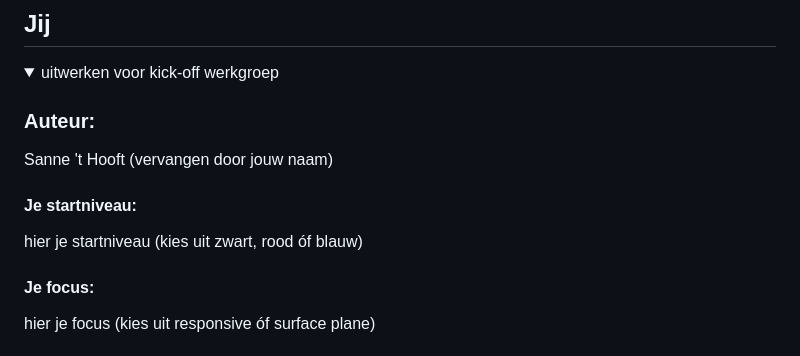
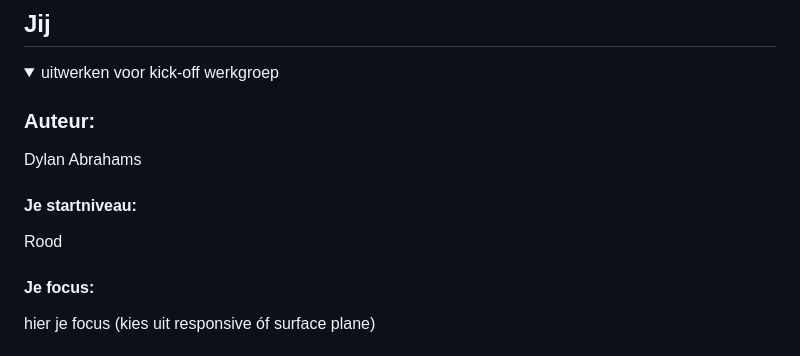
Before and after one commit to DylanAbrahams/Dylan-FED, a Markdown page: README.md, the part around the change. Rendered like a GitHub page.

```diff
--- a/README.md
+++ b/README.md
@@ -16,10 +16,10 @@ Nb. Door *open* toe te voegen aan een *details* element kun je deze standaard op
   <summary>uitwerken voor kick-off werkgroep</summary>
 
   ### Auteur:
-  Sanne 't Hooft (vervangen door jouw naam)
+  Dylan Abrahams
 
   #### Je startniveau:
-  hier je startniveau (kies uit zwart, rood óf blauw)
+  Rood
 
   #### Je focus:
   hier je focus (kies uit responsive óf surface plane)
```
